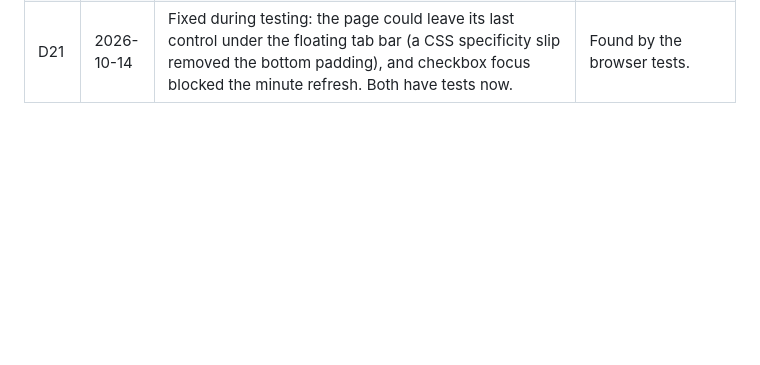
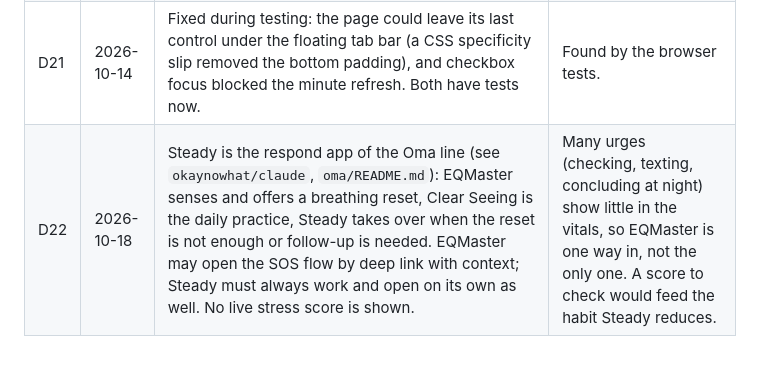
Before and after one commit to okaynowhat/Steady, a Markdown page: DECISIONS.md, the part around the change. GitHub-like rendering; blank space fills up the shorter version.

```diff
--- a/DECISIONS.md
+++ b/DECISIONS.md
@@ -25,3 +25,4 @@ Every choice made while building from `SPEC.md` (the brief of 14 Oct 2026) that
 | D19 | 2026-10-14 | The APK sets `allowBackup="false"` so Android's cloud backup cannot copy entries to a Google account. Exports remain the only way data leaves the phone. | Spec 12: nothing leaves the phone. |
 | D20 | 2026-10-14 | The launcher activity uses `launchMode="singleTask"`, so tapping the icon while Steady is open returns to the running flow instead of starting a second copy. | Keeps an SOS flow in progress intact. |
 | D21 | 2026-10-14 | Fixed during testing: the page could leave its last control under the floating tab bar (a CSS specificity slip removed the bottom padding), and checkbox focus blocked the minute refresh. Both have tests now. | Found by the browser tests. |
+| D22 | 2026-10-18 | Steady is the respond app of the Oma line (see `okaynowhat/claude`, `oma/README.md`): EQMaster senses and offers a breathing reset, Clear Seeing is the daily practice, Steady takes over when the reset is not enough or follow-up is needed. EQMaster may open the SOS flow by deep link with context; Steady must always work and open on its own as well. No live stress score is shown. | Many urges (checking, texting, concluding at night) show little in the vitals, so EQMaster is one way in, not the only one. A score to check would feed the habit Steady reduces. |
```
Also changed, not shown: README.md (+4 -0 lines).
